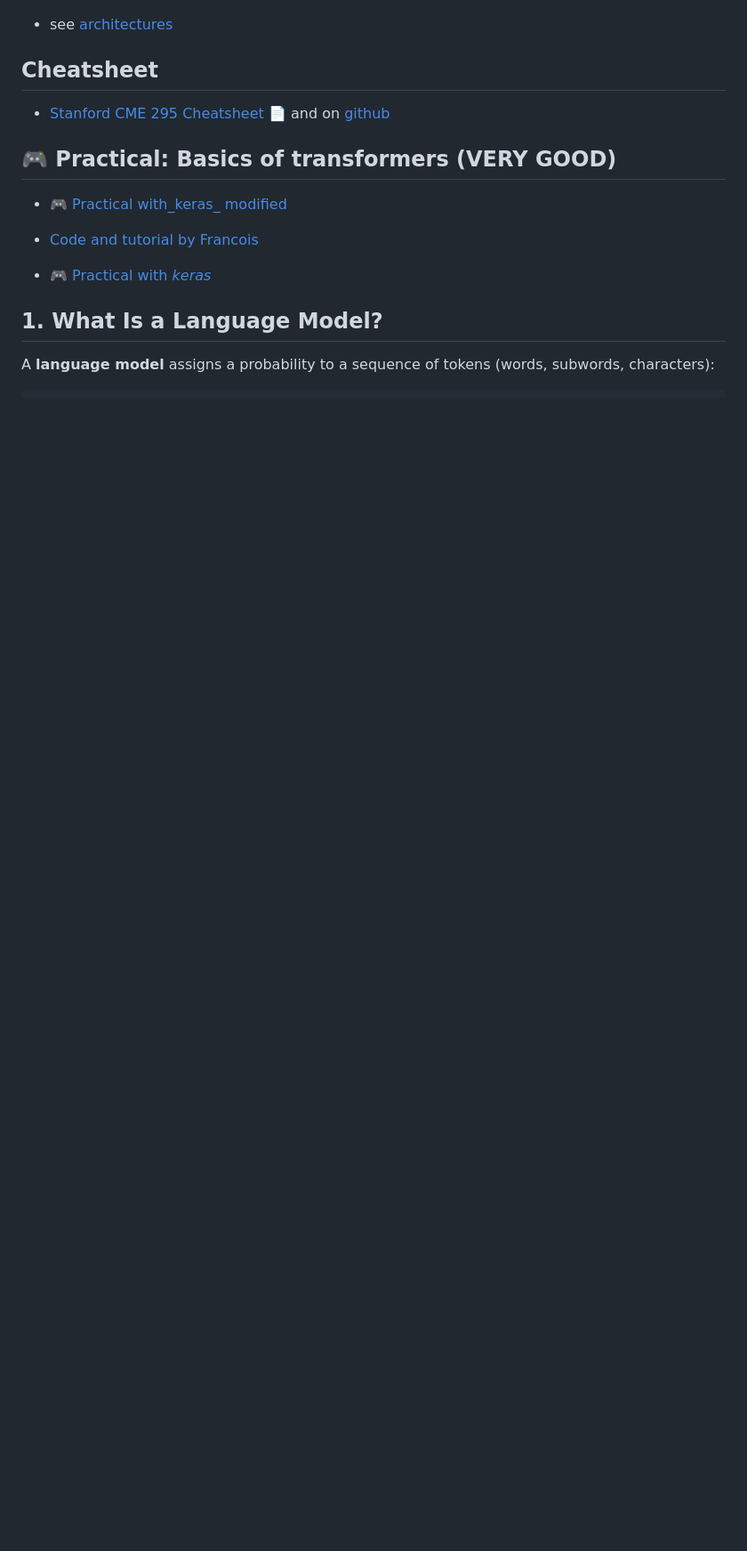
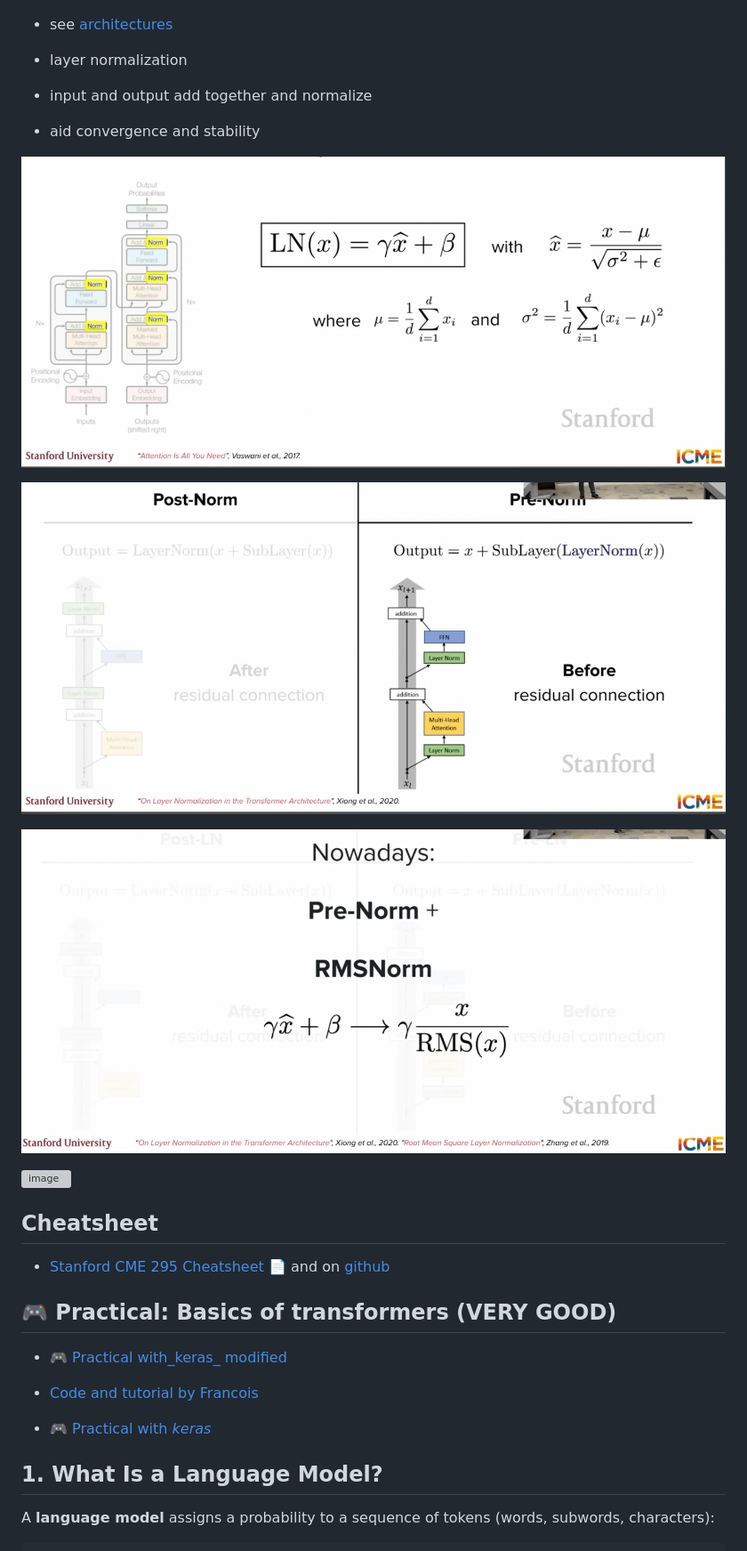
Before and after one commit to neelsoumya/teaching_llm_applications, a Markdown page: materials/week01_intro_and_history.md, the part around the change. Shown at 89% size. GitHub-like rendering; pictures changed too: images/layer_nr.png (added), images/residual.png (added), images/rms_norm.png (added); blank space fills up the shorter version; grey boxes are pictures that could not be loaded.

Commit message:
edits to new material

```diff
--- a/materials/week01_intro_and_history.md
+++ b/materials/week01_intro_and_history.md
@@ -432,6 +432,21 @@ _Concept_ 🧩 🚀💡🔑🔐  _The dot product measures how much two vectors
 - see [architectures](architectures.md)
 
 
+- layer normalization
+
+- input and output add together and normalize
+
+- aid convergence and stability
+
+![image](../images/layer_nr.png)
+
+![image](../images/residual.png)
+
+![image](../images/rms_norm.png)
+
+![image](../images/rmsnorm.png)
+
+
 
 ## Cheatsheet
 
```
